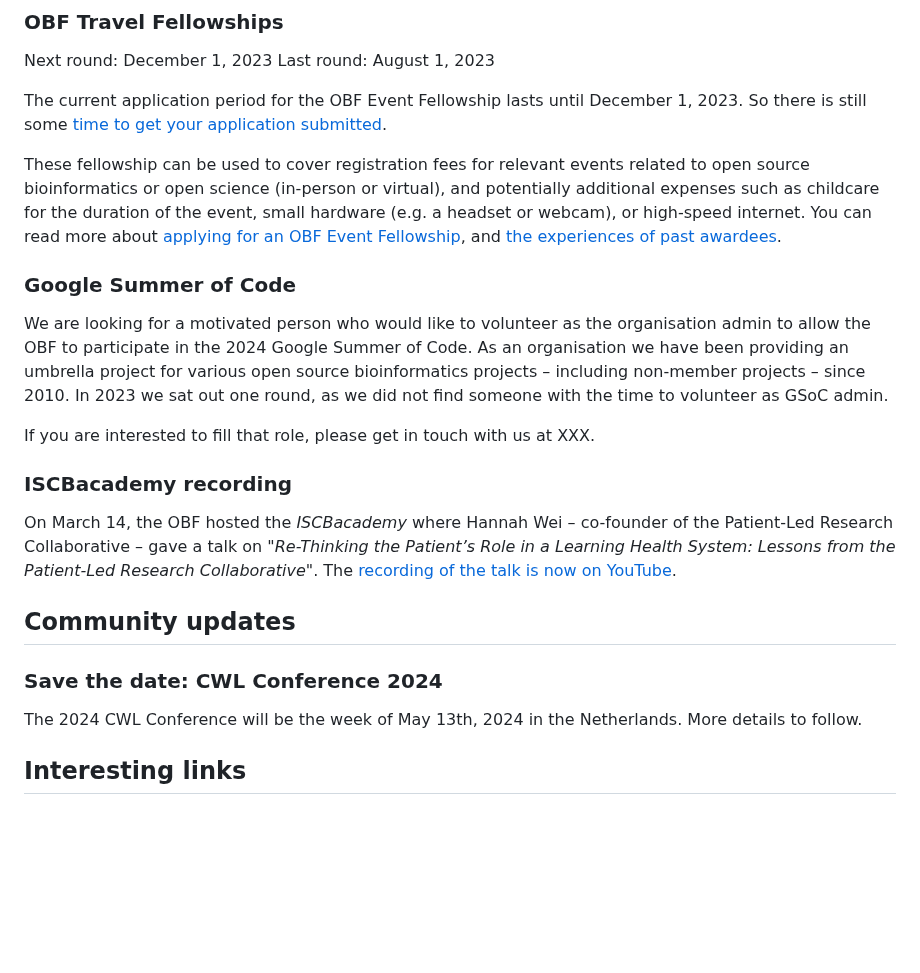
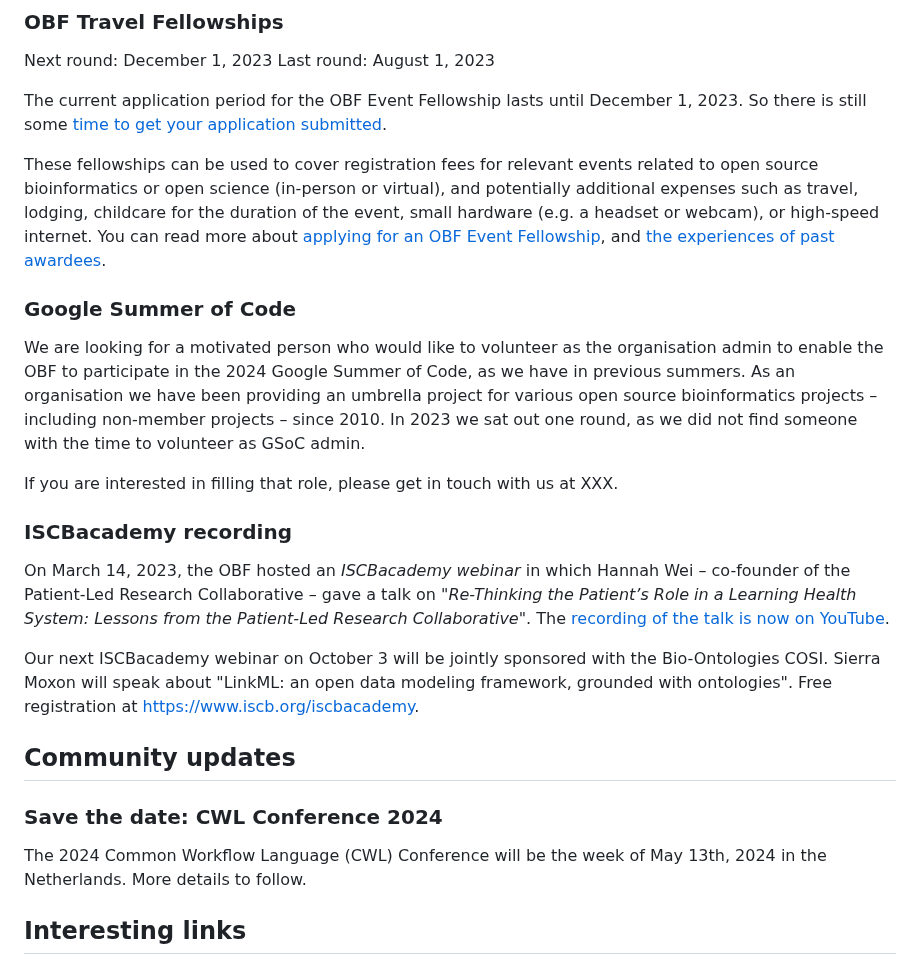
Before and after one commit to OBF/newsletter, a Markdown page: newsletters/2023-09.md, the part around the change. Drawn GitHub-style; blank space fills up the shorter version.

Commit message:
Apply suggestions from code review
Co-authored-by: Nomi Harris <nlharris@users.noreply.github.com>

```diff
--- a/newsletters/2023-09.md
+++ b/newsletters/2023-09.md
@@ -33,23 +33,25 @@ Last round: August 1, 2023
 
 The current application period for the OBF Event Fellowship lasts until December 1, 2023. So there is still some [time to get your application submitted](https://docs.google.com/forms/d/e/1FAIpQLScMayX_XwTLxc8MiYgQOHIILJNjxF0gL75TUsbaO17h5UuUeA/viewform).
 
-These fellowship can be used to cover registration fees for relevant events related to open source bioinformatics or open science (in-person or virtual), and potentially additional expenses such as childcare for the duration of the event, small hardware (e.g. a headset or webcam), or high-speed internet. You can read more about [applying for an OBF Event Fellowship](https://www.open-bio.org/event-awards/#fellowships-applications), and [the experiences of past awardees](https://www.open-bio.org/category/travel-fellowship/event-fellowship/).
+These fellowships can be used to cover registration fees for relevant events related to open source bioinformatics or open science (in-person or virtual), and potentially additional expenses such as travel, lodging, childcare for the duration of the event, small hardware (e.g. a headset or webcam), or high-speed internet. You can read more about [applying for an OBF Event Fellowship](https://www.open-bio.org/event-awards/#fellowships-applications), and [the experiences of past awardees](https://www.open-bio.org/category/travel-fellowship/event-fellowship/).
 
 ### Google Summer of Code
 
-We are looking for a motivated person who would like to volunteer as the organisation admin to allow the OBF to participate in the 2024 Google Summer of Code. As an organisation we have been providing an umbrella project for various open source bioinformatics projects – including non-member projects – since 2010. In 2023 we sat out one round, as we did not find someone with the time to volunteer as GSoC admin.
+We are looking for a motivated person who would like to volunteer as the organisation admin to enable the OBF to participate in the 2024 Google Summer of Code, as we have in previous summers. As an organisation we have been providing an umbrella project for various open source bioinformatics projects – including non-member projects – since 2010. In 2023 we sat out one round, as we did not find someone with the time to volunteer as GSoC admin.
 
-If you are interested to fill that role, please get in touch with us at XXX.
+If you are interested in filling that role, please get in touch with us at XXX.
 
 ### ISCBacademy recording
 
-On March 14, the OBF hosted the _ISCBacademy_ where Hannah Wei – co-founder of the Patient-Led Research Collaborative – gave a talk on _"Re-Thinking the Patient’s Role in a Learning Health System: Lessons from the Patient-Led Research Collaborative"_. The [recording of the talk is now on YouTube](https://www.youtube.com/watch?v=M2vAotWKd_Q&feature=youtu.be).
+On March 14, 2023, the OBF hosted an _ISCBacademy webinar_ in which Hannah Wei – co-founder of the Patient-Led Research Collaborative – gave a talk on _"Re-Thinking the Patient’s Role in a Learning Health System: Lessons from the Patient-Led Research Collaborative"_. The [recording of the talk is now on YouTube](https://www.youtube.com/watch?v=M2vAotWKd_Q&feature=youtu.be).
+
+Our next ISCBacademy webinar on October 3 will be jointly sponsored with the Bio-Ontologies COSI. Sierra Moxon will speak about "LinkML: an open data modeling framework, grounded with ontologies". Free registration at https://www.iscb.org/iscbacademy.
 
 ## Community updates
 
 ### Save the date: CWL Conference 2024
 
-The 2024 CWL Conference will be the week of May 13th, 2024 in the Netherlands. More details to follow.
+The 2024 Common Workflow Language (CWL) Conference will be the week of May 13th, 2024 in the Netherlands. More details to follow.
 
 ## Interesting links
 
```
